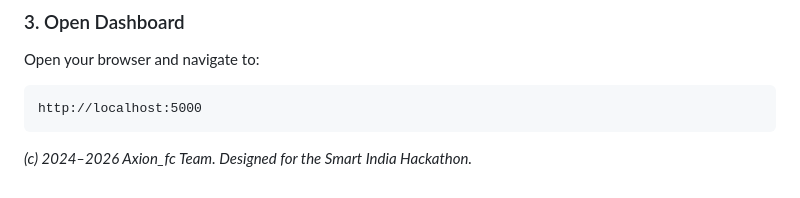
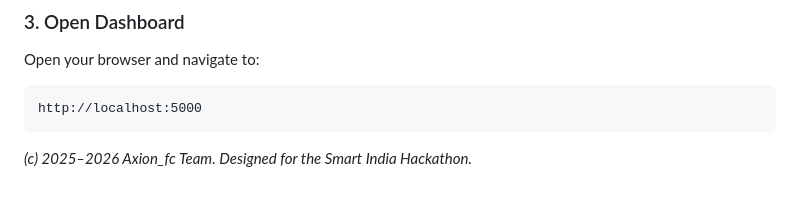
Before and after one commit to FLoscode/Axion, a Markdown page: README.md, the part around the change. GitHub-like rendering.

````diff
--- a/README.md
+++ b/README.md
@@ -129,4 +129,4 @@ http://localhost:5000
 ```
 
 
-*(c) 2024–2026 Axion_fc Team. Designed for the Smart India Hackathon.*
+*(c) 2025–2026 Axion_fc Team. Designed for the Smart India Hackathon.*
````
